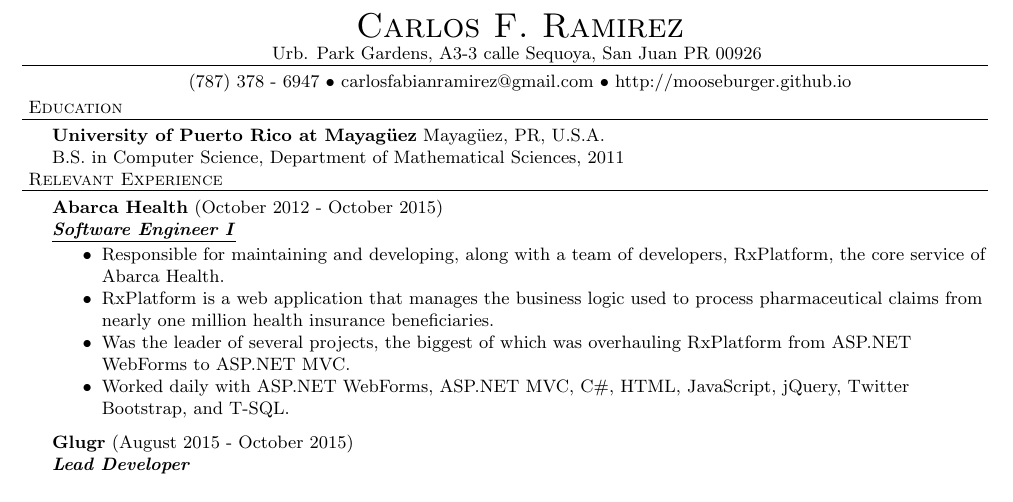
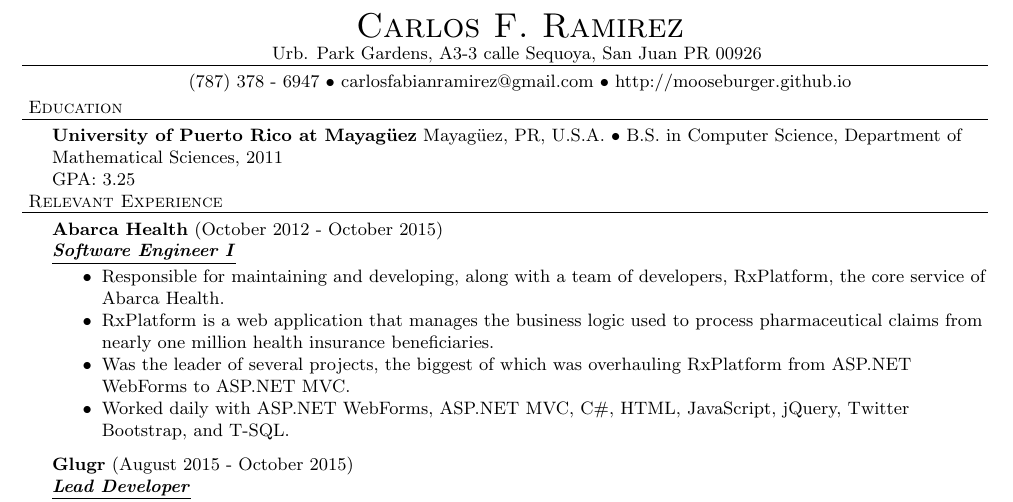
Before and after one commit to mooseburger/mooseburger.github.io, a LaTeX document (files/carlos_ramirez.tex): part of page 1 of 2, cut so that both start at the same text. Compiled offline with pdfLaTeX.

Commit message:
Updated resume

```diff
--- a/files/carlos_ramirez.tex
+++ b/files/carlos_ramirez.tex
@@ -31,8 +31,9 @@
 #4 $\bullet$  Selected Coursework:\\
 \vspace*{5pt}
 }
-\newcommand{\school}[2]{
- \textbf{#1} #2 \\
+\newcommand{\school}[4]{
+ \textbf{#1} #2 $\bullet$ #3\\
+ #4 \\
 }
 % END RESUME DEFINITIONS
 
@@ -49,7 +50,7 @@
 \header{Education}
 
 \school{University of Puerto Rico at Mayag\"{u}ez}{Mayag\"{u}ez, PR, U.S.A.}{B.S. in Computer Science, Department of Mathematical Sciences, 2011}
-
+{GPA: 3.25}
 \header{Relevant Experience}
 
 \employer{Abarca Health}{October 2012 - October 2015}{Software Engineer I}
```
Also changed, not shown: files/carlos_ramirez.pdf.
